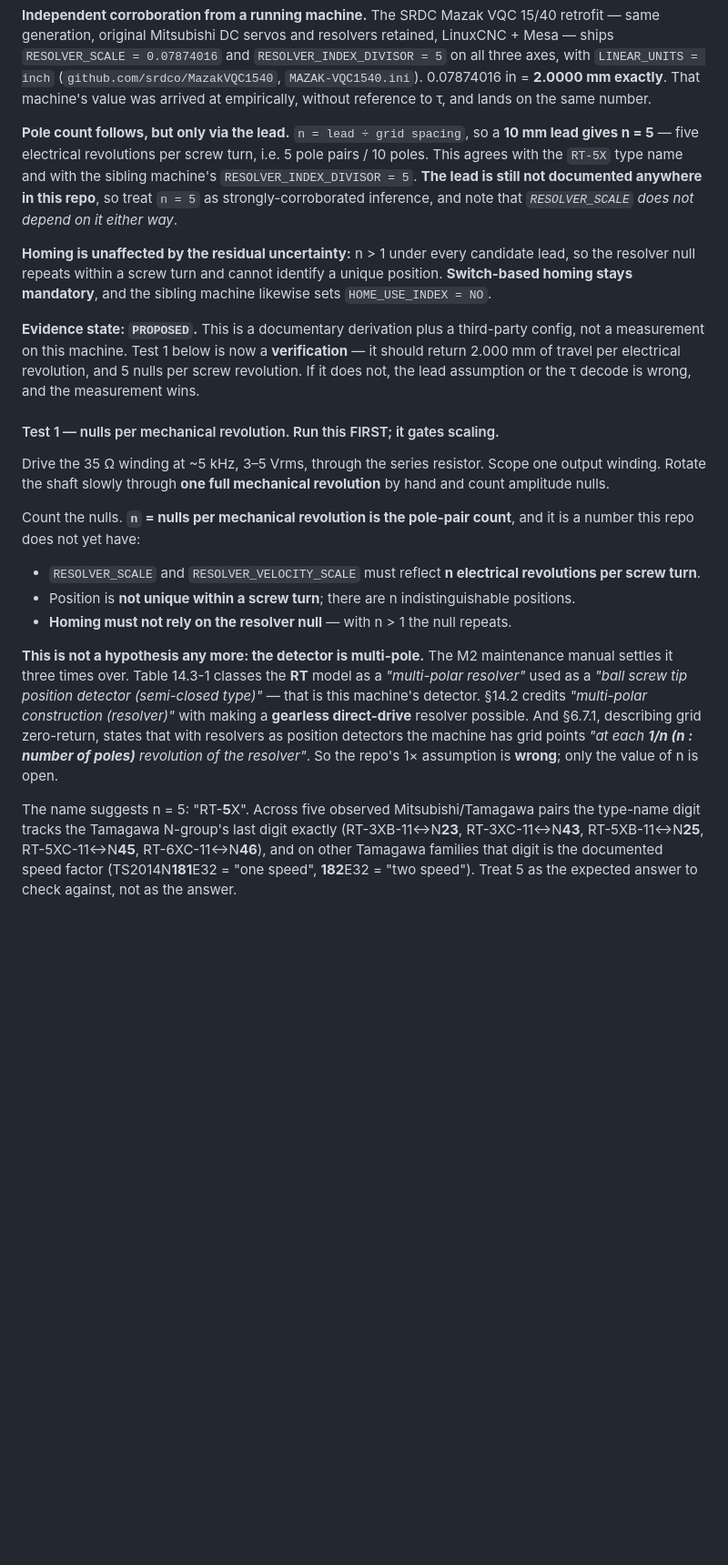
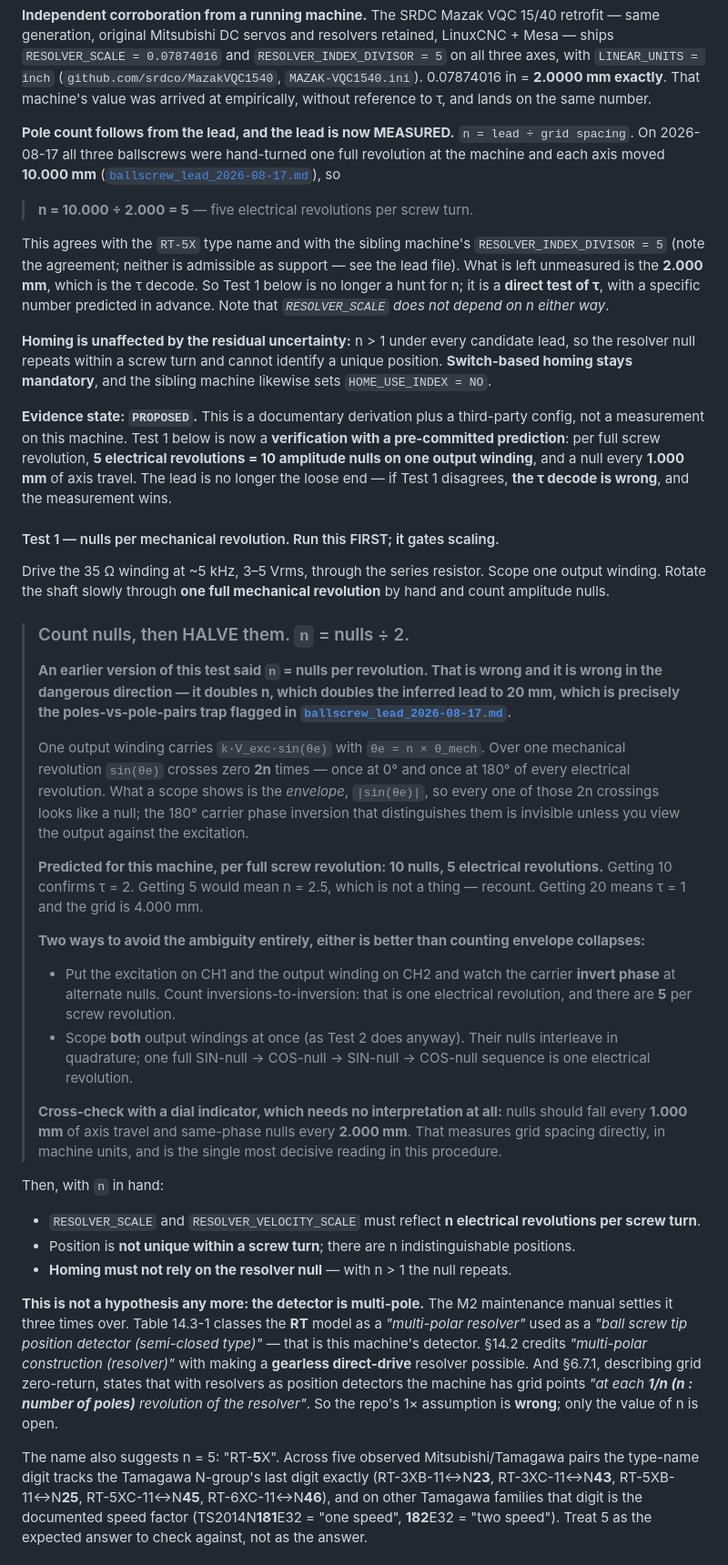
Before and after one commit to agant172/mazak-vqc20-linuxcnc-retrofit, a Markdown page: docs/resolver_commissioning.md, the part around the change. Shown at 91% size. Rendered like a GitHub page; blank space fills up the shorter version.

Commit message:
Fix Test 1: the scope shows 2n nulls per revolution, not n
Test 1 in resolver_commissioning.md said "n = nulls per mechanical
revolution". That is wrong, and wrong in the direction that hurts: one
output winding carries k*Vexc*sin(n*theta), which crosses zero twice
per electrical revolution, and the scope shows the envelope |sin|, so
both crossings read as nulls. Counting nulls as n doubles n, which
doubles the inferred lead to 20 mm — the exact poles-vs-pole-pairs trap
this repo already flagged, arriving this time through the measurement
instead of through the manual.

With the lead measured at 10.000 mm on all three axes, Test 1 is no
longer a hunt for n. It is a direct test of tau, with the answer
predicted in advance: 5 electrical revolutions and 10 nulls per screw
revolution, a null every 1.000 mm of axis travel and same-phase nulls
every 2.000 mm. Ten confirms tau = 2; twenty means tau = 1 and a 4 mm
grid.

Also recorded: two ways to sidestep the counting ambiguity (watch the
carrier invert phase at alternate nulls against the excitation, or scope
both output windings and use their quadrature interleave), and the note
that this is a scope measurement needing no Mesa hardware — the
rawcounts version of the same check comes later, once the 7i49 is wired.

Co-Authored-By: Claude Opus 5 (1M context) <noreply@anthropic.com>
Claude-Session: https://claude.ai/code/session_01SDm7QaN675LZgkJrzvJ5Lj

```diff
--- a/docs/resolver_commissioning.md
+++ b/docs/resolver_commissioning.md
@@ -324,12 +324,19 @@ LinuxCNC + Mesa — ships `RESOLVER_SCALE = 0.07874016` and
 mm exactly**. That machine's value was arrived at empirically, without reference
 to τ, and lands on the same number.
 
-**Pole count follows, but only via the lead.** `n = lead ÷ grid spacing`, so a
-**10 mm lead gives n = 5** — five electrical revolutions per screw turn, i.e. 5
-pole pairs / 10 poles. This agrees with the `RT-5X` type name and with the
-sibling machine's `RESOLVER_INDEX_DIVISOR = 5`. **The lead is still not
-documented anywhere in this repo**, so treat `n = 5` as strongly-corroborated
-inference, and note that *`RESOLVER_SCALE` does not depend on it either way*.
+**Pole count follows from the lead, and the lead is now MEASURED.** `n = lead ÷
+grid spacing`. On 2026-08-17 all three ballscrews were hand-turned one full
+revolution at the machine and each axis moved **10.000 mm**
+([`ballscrew_lead_2026-08-17.md`](ballscrew_lead_2026-08-17.md)), so
+
+> **n = 10.000 ÷ 2.000 = 5** — five electrical revolutions per screw turn.
+
+This agrees with the `RT-5X` type name and with the sibling machine's
+`RESOLVER_INDEX_DIVISOR = 5` (note the agreement; neither is admissible as
+support — see the lead file). What is left unmeasured is the **2.000 mm**, which
+is the τ decode. So Test 1 below is no longer a hunt for n; it is a **direct test
+of τ**, with a specific number predicted in advance. Note that *`RESOLVER_SCALE`
+does not depend on n either way*.
 
 **Homing is unaffected by the residual uncertainty:** n > 1 under every
 candidate lead, so the resolver null repeats within a screw turn and cannot
@@ -338,9 +345,10 @@ sibling machine likewise sets `HOME_USE_INDEX = NO`.
 
 **Evidence state: `PROPOSED`.** This is a documentary derivation plus a
 third-party config, not a measurement on this machine. Test 1 below is now a
-**verification** — it should return 2.000 mm of travel per electrical
-revolution, and 5 nulls per screw revolution. If it does not, the lead
-assumption or the τ decode is wrong, and the measurement wins.
+**verification with a pre-committed prediction**: per full screw revolution,
+**5 electrical revolutions = 10 amplitude nulls on one output winding**, and a
+null every **1.000 mm** of axis travel. The lead is no longer the loose end — if
+Test 1 disagrees, **the τ decode is wrong**, and the measurement wins.
 
 #### Test 1 — nulls per mechanical revolution. Run this FIRST; it gates scaling.
 
@@ -348,8 +356,39 @@ Drive the 35 Ω winding at ~5 kHz, 3–5 Vrms, through the series resistor. Scop
 one output winding. Rotate the shaft slowly through **one full mechanical
 revolution** by hand and count amplitude nulls.
 
-Count the nulls. **`n` = nulls per mechanical revolution is the pole-pair count**,
-and it is a number this repo does not yet have:
+> ### Count nulls, then HALVE them. `n` = nulls ÷ 2.
+>
+> **An earlier version of this test said `n` = nulls per revolution. That is
+> wrong and it is wrong in the dangerous direction — it doubles n, which doubles
+> the inferred lead to 20 mm, which is precisely the poles-vs-pole-pairs trap
+> flagged in [`ballscrew_lead_2026-08-17.md`](ballscrew_lead_2026-08-17.md).**
+>
+> One output winding carries `k·V_exc·sin(θe)` with `θe = n × θ_mech`. Over one
+> mechanical revolution `sin(θe)` crosses zero **2n** times — once at 0° and once
+> at 180° of every electrical revolution. What a scope shows is the *envelope*,
+> `|sin(θe)|`, so every one of those 2n crossings looks like a null; the 180°
+> carrier phase inversion that distinguishes them is invisible unless you view the
+> output against the excitation.
+>
+> **Predicted for this machine, per full screw revolution: 10 nulls, 5 electrical
+> revolutions.** Getting 10 confirms τ = 2. Getting 5 would mean n = 2.5, which is
+> not a thing — recount. Getting 20 means τ = 1 and the grid is 4.000 mm.
+>
+> **Two ways to avoid the ambiguity entirely, either is better than counting
+> envelope collapses:**
+> - Put the excitation on CH1 and the output winding on CH2 and watch the carrier
+>   **invert phase** at alternate nulls. Count inversions-to-inversion: that is one
+>   electrical revolution, and there are **5** per screw revolution.
+> - Scope **both** output windings at once (as Test 2 does anyway). Their nulls
+>   interleave in quadrature; one full SIN-null → COS-null → SIN-null → COS-null
+>   sequence is one electrical revolution.
+>
+> **Cross-check with a dial indicator, which needs no interpretation at all:**
+> nulls should fall every **1.000 mm** of axis travel and same-phase nulls every
+> **2.000 mm**. That measures grid spacing directly, in machine units, and is the
+> single most decisive reading in this procedure.
+
+Then, with `n` in hand:
 
 - `RESOLVER_SCALE` and `RESOLVER_VELOCITY_SCALE` must reflect **n electrical
   revolutions per screw turn**.
@@ -367,7 +406,7 @@ position detectors the machine has grid points *"at each **1/n (n : number of
 poles)** revolution of the resolver"*. So the repo's 1× assumption is **wrong**;
 only the value of n is open.
 
-The name suggests n = 5: "RT-**5**X". Across five observed Mitsubishi/Tamagawa
+The name also suggests n = 5: "RT-**5**X". Across five observed Mitsubishi/Tamagawa
 pairs the type-name digit tracks the Tamagawa N-group's last digit exactly
 (RT-3XB-11↔N**23**, RT-3XC-11↔N**43**, RT-5XB-11↔N**25**, RT-5XC-11↔N**45**,
 RT-6XC-11↔N**46**), and on other Tamagawa families that digit is the documented
```
Also changed, not shown: docs/ballscrew_lead_2026-08-17.md (+11 -4 lines), docs/project_status.md (+7 -2 lines).
